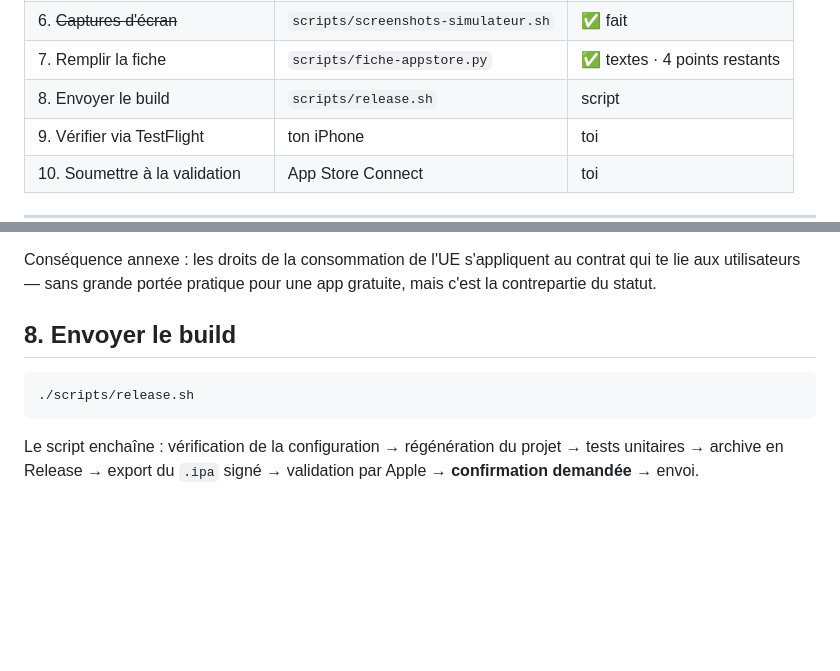
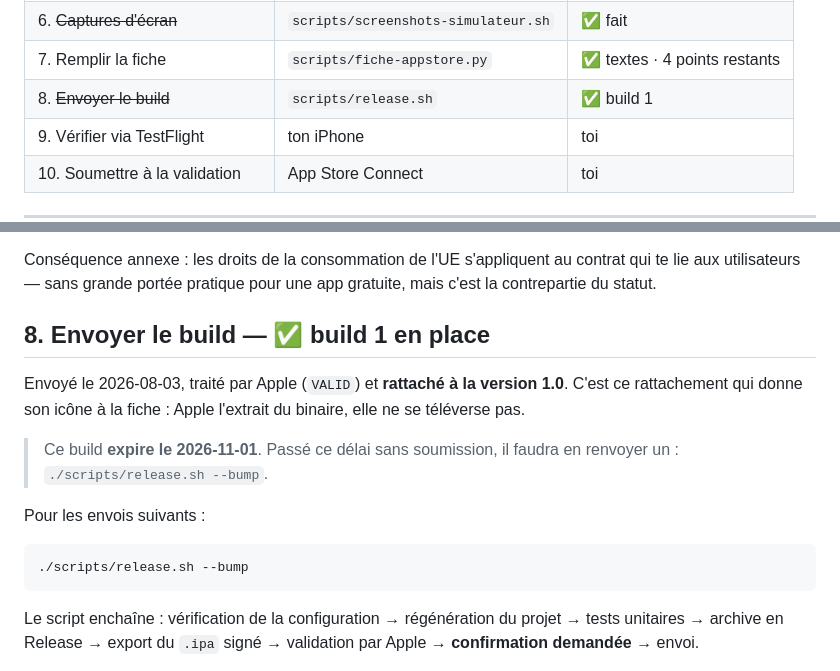
Before and after one commit to OptimusKoala/Luma, a Markdown page: docs/appstore/publication.md, 2 parts joined by grey strips. Drawn GitHub-style; blank space fills up the shorter version.

Commit message:
docs: build 1 envoyé, traité et rattaché à la version 1.0
L'icône de la fiche vient du binaire et ne se téléverse pas — vérifié, l'API
n'expose aucun champ modifiable. Apple l'a extraite à l'envoi (iconAssetToken
présent) et le build est rattaché à la version, ce qui est la condition pour
que la fiche l'affiche.

Le build expire le 2026-11-01 : sans soumission d'ici là, il faudra --bump.

Co-Authored-By: Claude Opus 5 (1M context) <noreply@anthropic.com>

````diff
--- a/docs/appstore/publication.md
+++ b/docs/appstore/publication.md
@@ -16,7 +16,7 @@ par Apple.
 | 5. ~~Créer la fiche de l'app~~ | App Store Connect | ✅ fait |
 | 6. ~~Captures d'écran~~ | `scripts/screenshots-simulateur.sh` | ✅ fait |
 | 7. Remplir la fiche | `scripts/fiche-appstore.py` | ✅ textes · 4 points restants |
-| 8. Envoyer le build | `scripts/release.sh` | script |
+| 8. ~~Envoyer le build~~ | `scripts/release.sh` | ✅ build 1 |
 | 9. Vérifier via TestFlight | ton iPhone | toi |
 | 10. Soumettre à la validation | App Store Connect | toi |
 
@@ -276,10 +276,19 @@ Conséquence annexe : les droits de la consommation de l'UE s'appliquent au
 contrat qui te lie aux utilisateurs — sans grande portée pratique pour une app
 gratuite, mais c'est la contrepartie du statut.
 
-## 8. Envoyer le build
+## 8. Envoyer le build — ✅ build 1 en place
+
+Envoyé le 2026-08-03, traité par Apple (`VALID`) et **rattaché à la version
+1.0**. C'est ce rattachement qui donne son icône à la fiche : Apple l'extrait du
+binaire, elle ne se téléverse pas.
+
+> Ce build **expire le 2026-11-01**. Passé ce délai sans soumission, il faudra en
+> renvoyer un : `./scripts/release.sh --bump`.
+
+Pour les envois suivants :
 
 ```bash
-./scripts/release.sh
+./scripts/release.sh --bump
 ```
 
 Le script enchaîne : vérification de la configuration → régénération du projet →
````
